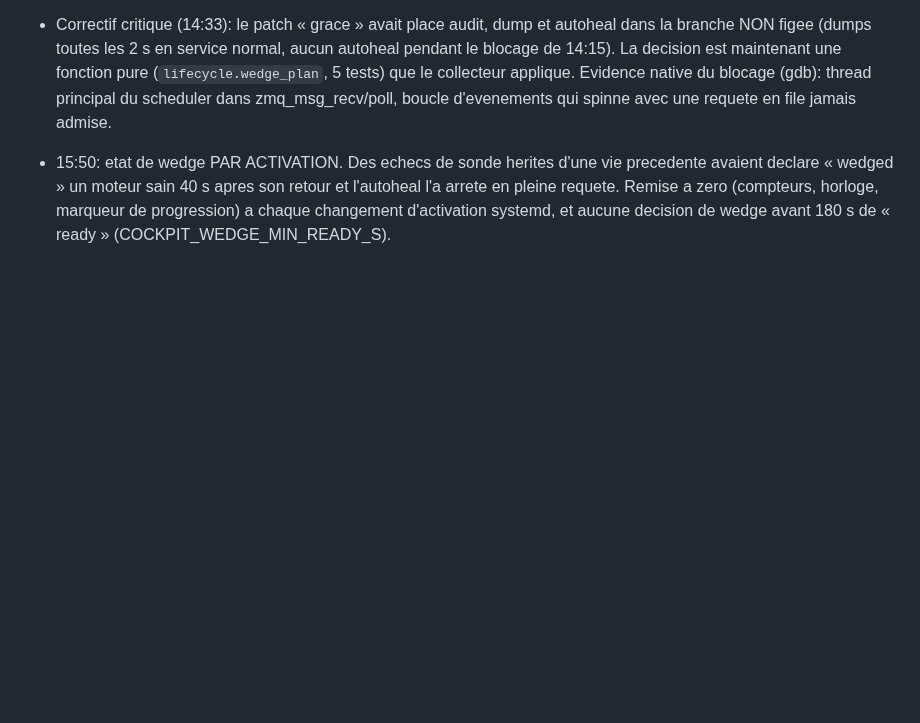
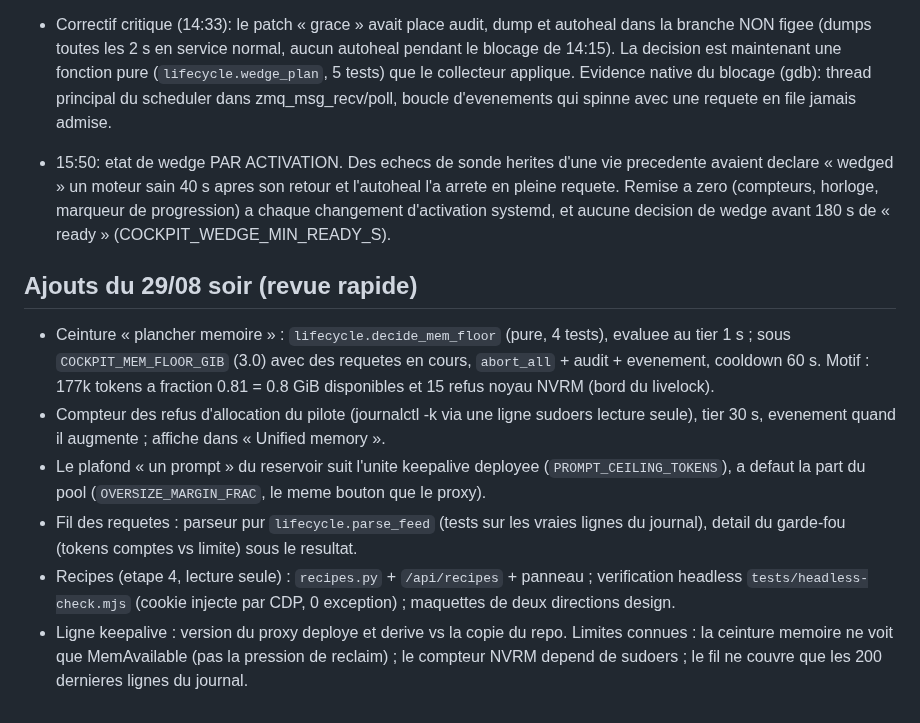
Before and after one commit to hasso5703/dgx-spark-qwen38, a Markdown page: dashboard/REVIEW.md, the part around the change. GitHub-like rendering; blank space fills up the shorter version.

Commit message:
review: the evening's belts and panels, with known limits

```diff
--- a/dashboard/REVIEW.md
+++ b/dashboard/REVIEW.md
@@ -196,3 +196,19 @@ avec /health a 200 et /get_load a 0 requete; le cockpit affichait « healthy ».
   requete. Remise a zero (compteurs, horloge, marqueur de progression) a chaque changement
   d'activation systemd, et aucune decision de wedge avant 180 s de « ready »
   (COCKPIT_WEDGE_MIN_READY_S).
+
+## Ajouts du 29/08 soir (revue rapide)
+- Ceinture « plancher memoire » : `lifecycle.decide_mem_floor` (pure, 4 tests), evaluee au tier 1 s ;
+  sous `COCKPIT_MEM_FLOOR_GIB` (3.0) avec des requetes en cours, `abort_all` + audit + evenement, cooldown 60 s.
+  Motif : 177k tokens a fraction 0.81 = 0.8 GiB disponibles et 15 refus noyau NVRM (bord du livelock).
+- Compteur des refus d'allocation du pilote (journalctl -k via une ligne sudoers lecture seule), tier 30 s,
+  evenement quand il augmente ; affiche dans « Unified memory ».
+- Le plafond « un prompt » du reservoir suit l'unite keepalive deployee (`PROMPT_CEILING_TOKENS`), a defaut
+  la part du pool (`OVERSIZE_MARGIN_FRAC`, le meme bouton que le proxy).
+- Fil des requetes : parseur pur `lifecycle.parse_feed` (tests sur les vraies lignes du journal), detail du
+  garde-fou (tokens comptes vs limite) sous le resultat.
+- Recipes (etape 4, lecture seule) : `recipes.py` + `/api/recipes` + panneau ; verification headless
+  `tests/headless-check.mjs` (cookie injecte par CDP, 0 exception) ; maquettes de deux directions design.
+- Ligne keepalive : version du proxy deploye et derive vs la copie du repo.
+Limites connues : la ceinture memoire ne voit que MemAvailable (pas la pression de reclaim) ; le compteur NVRM
+depend de sudoers ; le fil ne couvre que les 200 dernieres lignes du journal.
```
